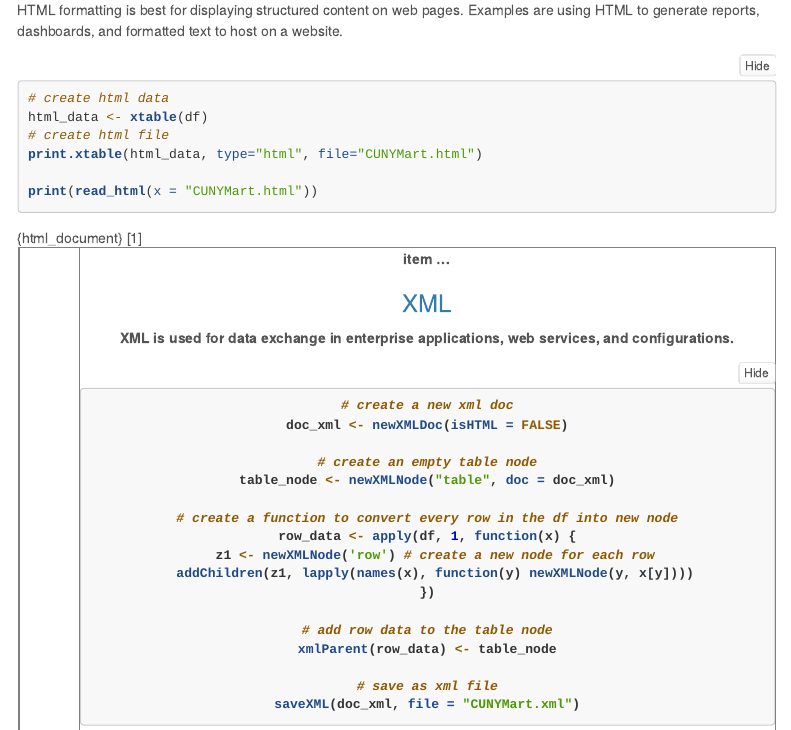
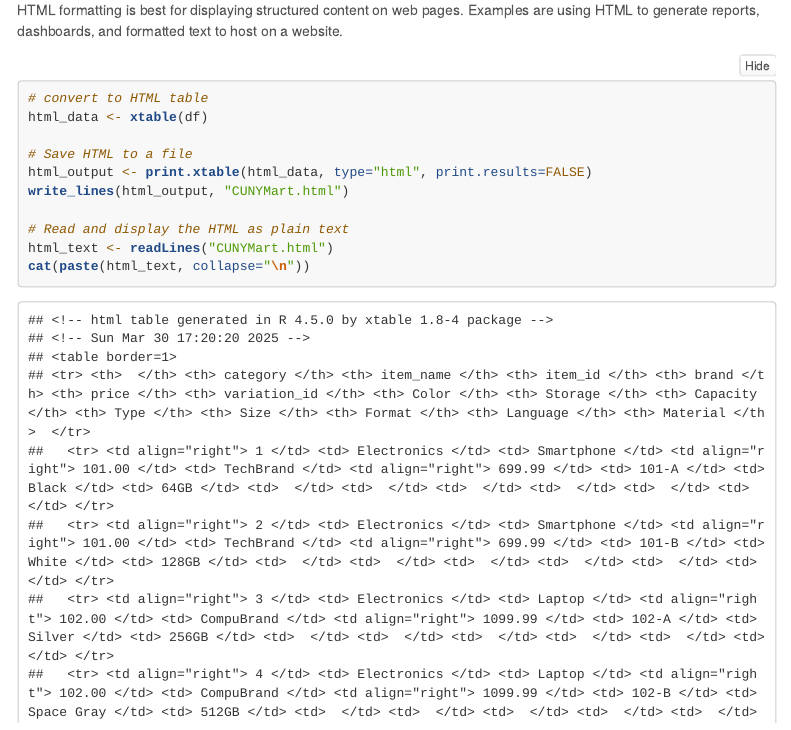
Before and after one commit to amgurkas/data-acquisition, an R Markdown document (Week_7/Assignment_5.Rmd): the page in a window 1100 px wide, from 2580 px down. Rendered offline with R 4.5, knitr and Pandoc, with nearby package versions; some code elsewhere in the file could not run offline; menus at the side of the page are left out; long lines of code are wrapped; column names are cleaned by a stand-in for the janitor package.

Commit message:
updates to assignment 5

````diff
--- a/Week_7/Assignment_5.Rmd
+++ b/Week_7/Assignment_5.Rmd
@@ -125 +123,0 @@ website.
-# create html data
@@ -126,8 +125,13 @@ website.
+# convert to HTML table
 html_data <- xtable(df)
-# create html file
-print.xtable(html_data, type="html", file="CUNYMart.html")
 
-print(read_html(x = "CUNYMart.html"))
+# Save HTML to a file
+html_output <- print.xtable(html_data, type="html", print.results=FALSE)
+write_lines(html_output, "CUNYMart.html")
+
+# Read and display the HTML as plain text
+html_text <- readLines("CUNYMart.html")
+cat(paste(html_text, collapse="\n"))
 ```
 
 ### XML
````
Also changed, not shown: Week_7/Assignment_5.Rmd (3 more changed lines), 1 other file.
